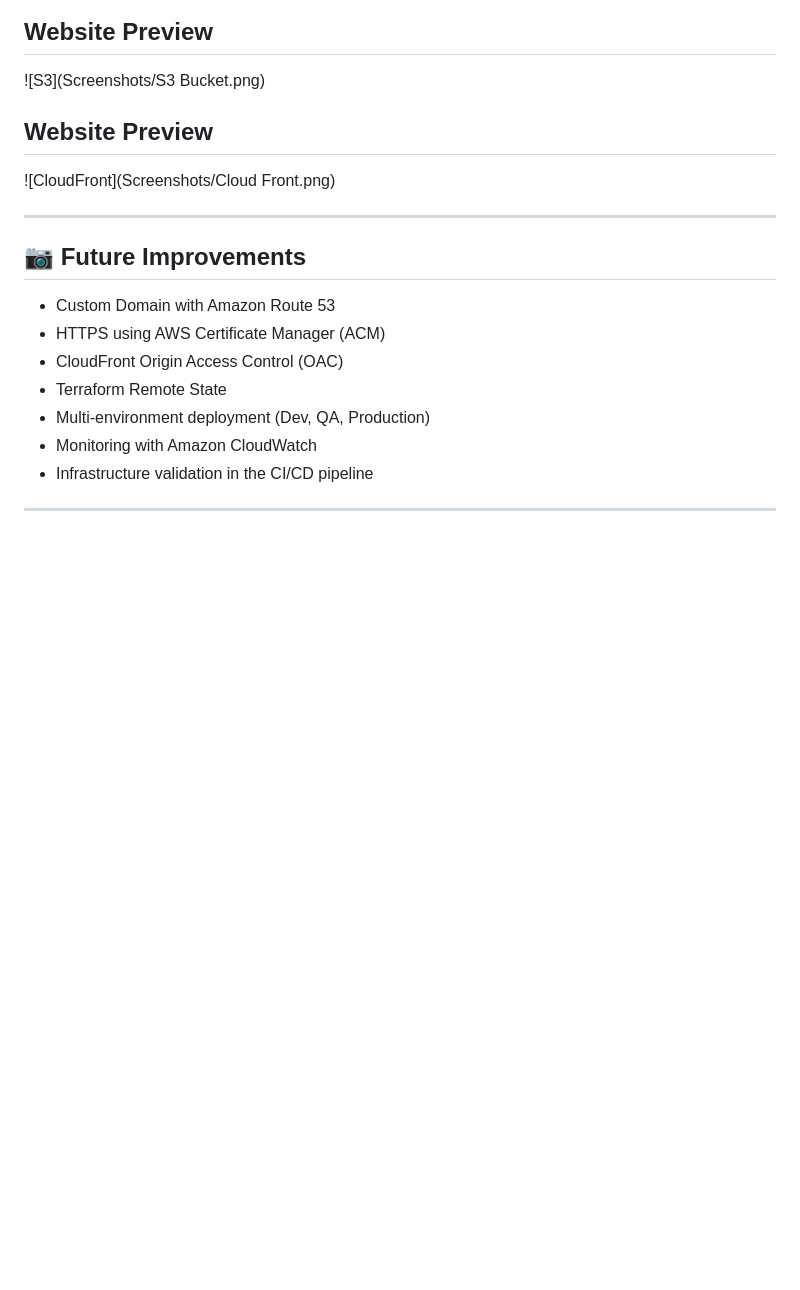
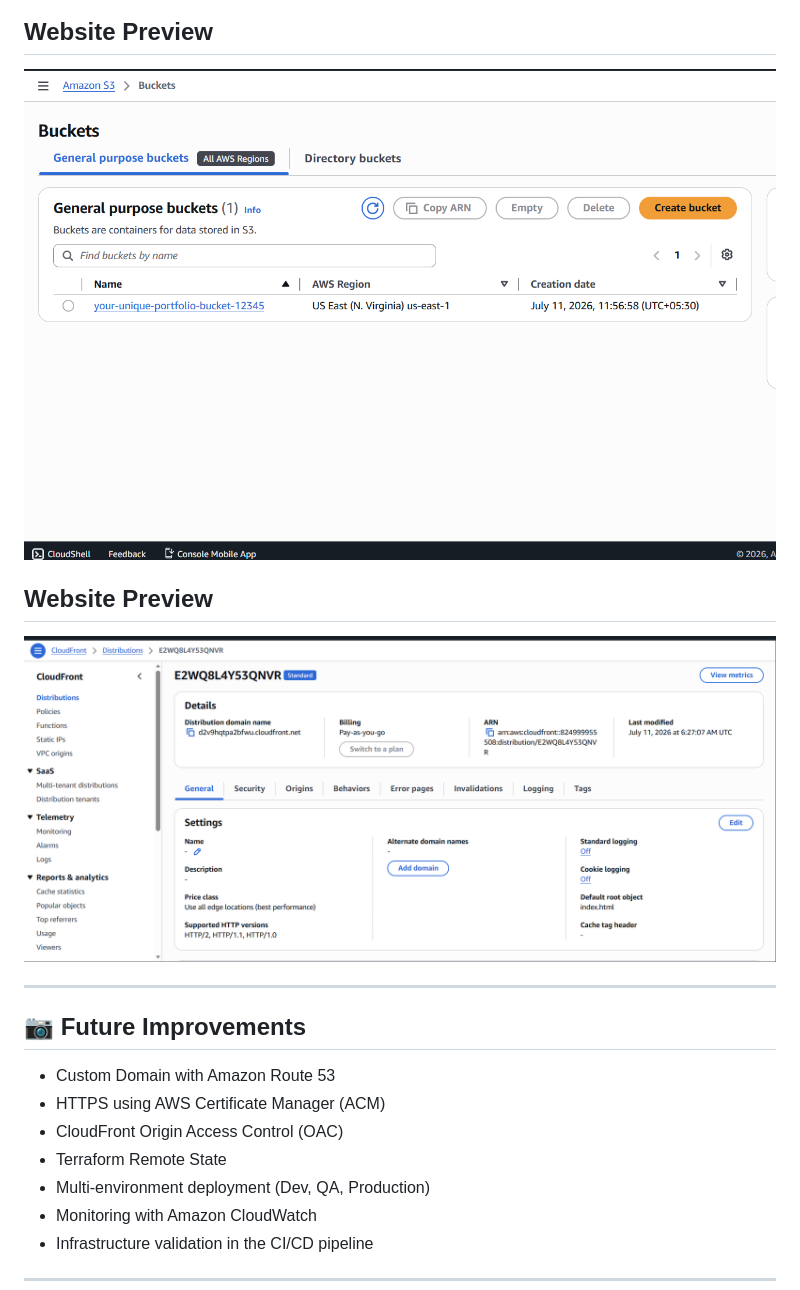
Before and after one commit to DevPondwal1/S3_Webhosting_Sketch_WebApp, a Markdown page: README.md, the part around the change. GitHub-like rendering; blank space fills up the shorter version.

```diff
--- a/README.md
+++ b/README.md
@@ -229,11 +229,11 @@ GitHub Actions automatically deploys the latest files to the S3 bucket.
 
 ## Website Preview
 
-![S3](Screenshots/S3 Bucket.png)
+![S3](Screenshots/S3Bucket.png)
 
 ## Website Preview
 
-![CloudFront](Screenshots/Cloud Front.png)
+![CloudFront](Screenshots/CloudFront.png)
 
 ---
 
```
Also changed, not shown: Screenshots/CloudFront.png (renamed from Screenshots/Cloud Front.png), Screenshots/S3Bucket.png (renamed from Screenshots/S3 Bucket.png).
